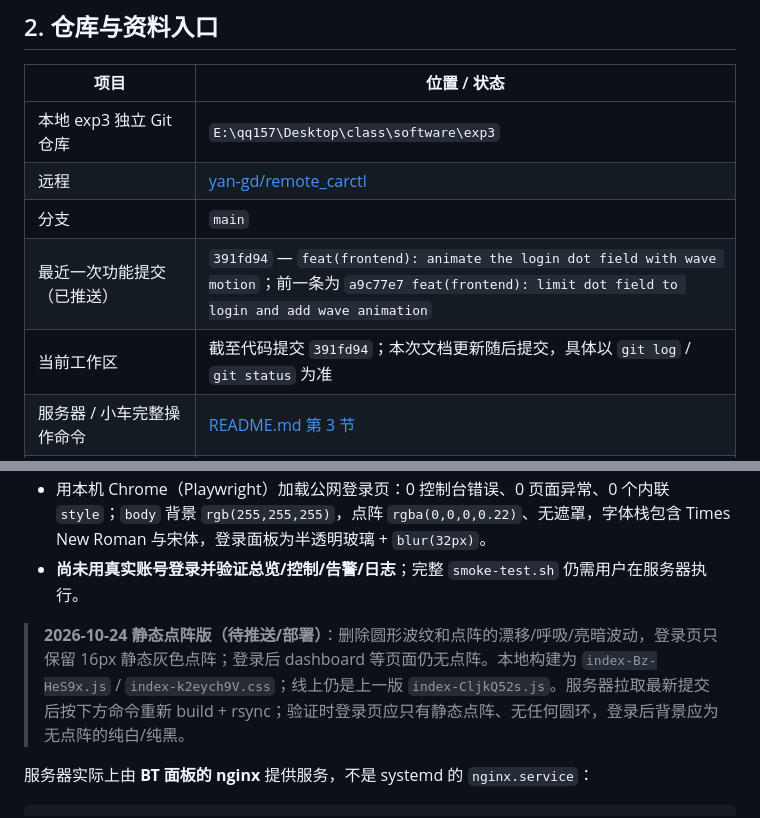
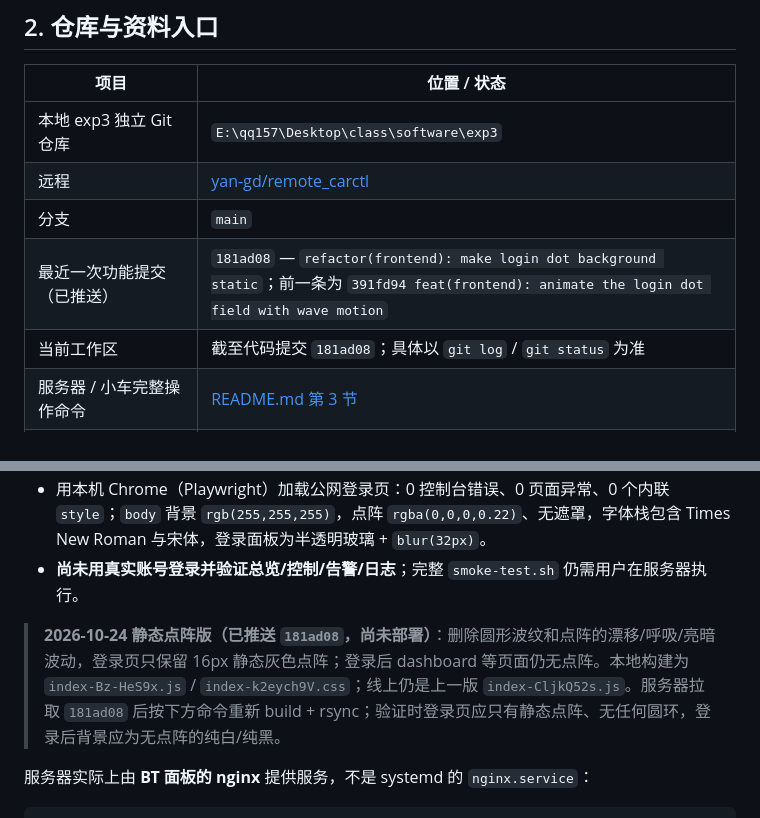
Before and after one commit to yan-gd/remote_carctl, a Markdown page: PROGRESS.md, 2 parts joined by grey strips. Rendered like a GitHub page.

Commit message:
docs: record static login dot background

```diff
--- a/PROGRESS.md
+++ b/PROGRESS.md
@@ -19,8 +19,8 @@
 | 本地 exp3 独立 Git 仓库 | `E:\qq157\Desktop\class\software\exp3` |
 | 远程 | [yan-gd/remote_carctl](https://github.com/yan-gd/remote_carctl) |
 | 分支 | `main` |
-| 最近一次功能提交（已推送） | `391fd94` — `feat(frontend): animate the login dot field with wave motion`；前一条为 `a9c77e7 feat(frontend): limit dot field to login and add wave animation` |
-| 当前工作区 | 截至代码提交 `391fd94`；本次文档更新随后提交，具体以 `git log` / `git status` 为准 |
+| 最近一次功能提交（已推送） | `181ad08` — `refactor(frontend): make login dot background static`；前一条为 `391fd94 feat(frontend): animate the login dot field with wave motion` |
+| 当前工作区 | 截至代码提交 `181ad08`；具体以 `git log` / `git status` 为准 |
 | 服务器 / 小车完整操作命令 | [README.md 第 3 节](README.md#3-quick-start服务器--小车端) |
 | 前端代码与开发说明 | [frontend/README.md](frontend/README.md) |
 | 前端部署（nginx/HTTPS/限流） | [frontend/deploy/README.md](frontend/deploy/README.md) |
@@ -337,7 +337,7 @@ cd /home/agilex/Desktop/remote_carctl/robot-bridge
 - 用本机 Chrome（Playwright）加载公网登录页：0 控制台错误、0 页面异常、0 个内联 `style`；`body` 背景 `rgb(255,255,255)`，点阵 `rgba(0,0,0,0.22)`、无遮罩，字体栈包含 Times New Roman 与宋体，登录面板为半透明玻璃 + `blur(32px)`。
 - **尚未用真实账号登录并验证总览/控制/告警/日志**；完整 `smoke-test.sh` 仍需用户在服务器执行。
 
-> **2026-10-24 静态点阵版（待推送/部署）**：删除圆形波纹和点阵的漂移/呼吸/亮暗波动，登录页只保留 16px 静态灰色点阵；登录后 dashboard 等页面仍无点阵。本地构建为 `index-Bz-HeS9x.js` / `index-k2eych9V.css`；线上仍是上一版 `index-CljkQ52s.js`。服务器拉取最新提交后按下方命令重新 build + rsync；验证时登录页应只有静态点阵、无任何圆环，登录后背景应为无点阵的纯白/纯黑。
+> **2026-10-24 静态点阵版（已推送 `181ad08`，尚未部署）**：删除圆形波纹和点阵的漂移/呼吸/亮暗波动，登录页只保留 16px 静态灰色点阵；登录后 dashboard 等页面仍无点阵。本地构建为 `index-Bz-HeS9x.js` / `index-k2eych9V.css`；线上仍是上一版 `index-CljkQ52s.js`。服务器拉取 `181ad08` 后按下方命令重新 build + rsync；验证时登录页应只有静态点阵、无任何圆环，登录后背景应为无点阵的纯白/纯黑。
 
 服务器实际上由 **BT 面板的 nginx** 提供服务，不是 systemd 的 `nginx.service`：
 
```
